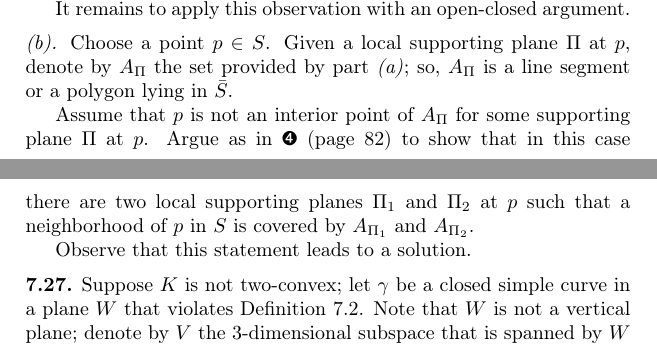
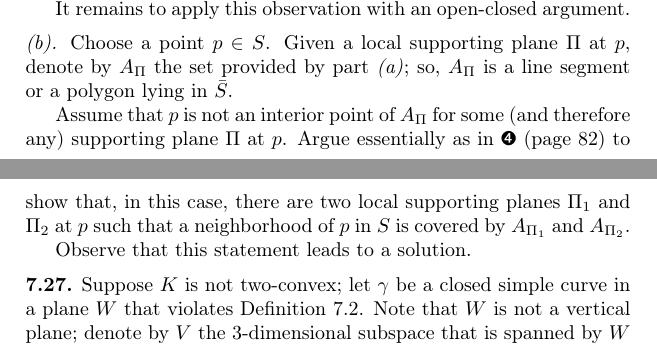
Before and after one commit to anton-petrunin/invitation, a LaTeX thesis (invitation-CAT.tex, which reads solutions.tex): two parts of pages 121 and 122 of 133, joined at a grey line, cut so that both start at the same text. Compiled offline with pdfLaTeX.

Commit message:
and therefore any

```diff
--- a/solutions.tex
+++ b/solutions.tex
@@ -1132,8 +1132,8 @@ Choose a point $p\in S$.
 Given a local supporting plane $\Pi$ at $p$, denote by $A_\Pi$ the set provided by part \ref{SHORT.ex:convex+saddle+broken=>PL:a};
 so, $A_\Pi$ is a line segment or a polygon lying in $\bar S$.
 
-Assume that $p$ is not an interior point of $A_\Pi$ for some supporting plane $\Pi$ at $p$.
-Argue as in \ref{clm:complement-of-F'-convex} (page \pageref{clm:complement-of-F'-convex}) to show that in this case there are two local supporting planes $\Pi_1$ and $\Pi_2$ at $p$ such that a neighborhood of $p$ in $S$ is covered by $A_{\Pi_1}$ and $A_{\Pi_2}$.
+Assume that $p$ is not an interior point of $A_\Pi$ for some (and therefore any) supporting plane $\Pi$ at $p$.
+Argue essentially as in \ref{clm:complement-of-F'-convex} (page \pageref{clm:complement-of-F'-convex}) to show that, in this case, there are two local supporting planes $\Pi_1$ and $\Pi_2$ at $p$ such that a neighborhood of $p$ in $S$ is covered by $A_{\Pi_1}$ and $A_{\Pi_2}$.
 
 Observe that this statement leads to a solution.
 
```
